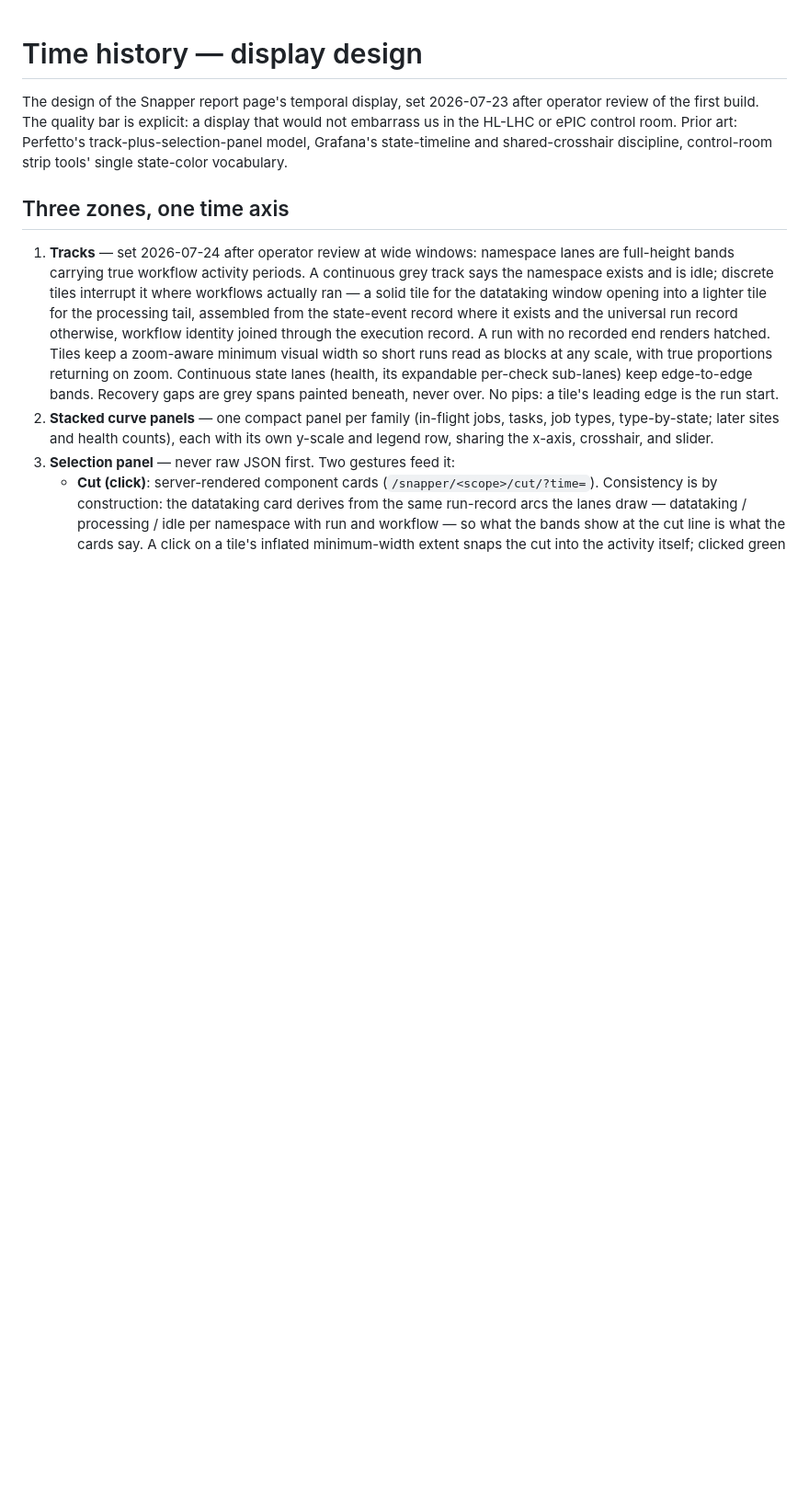
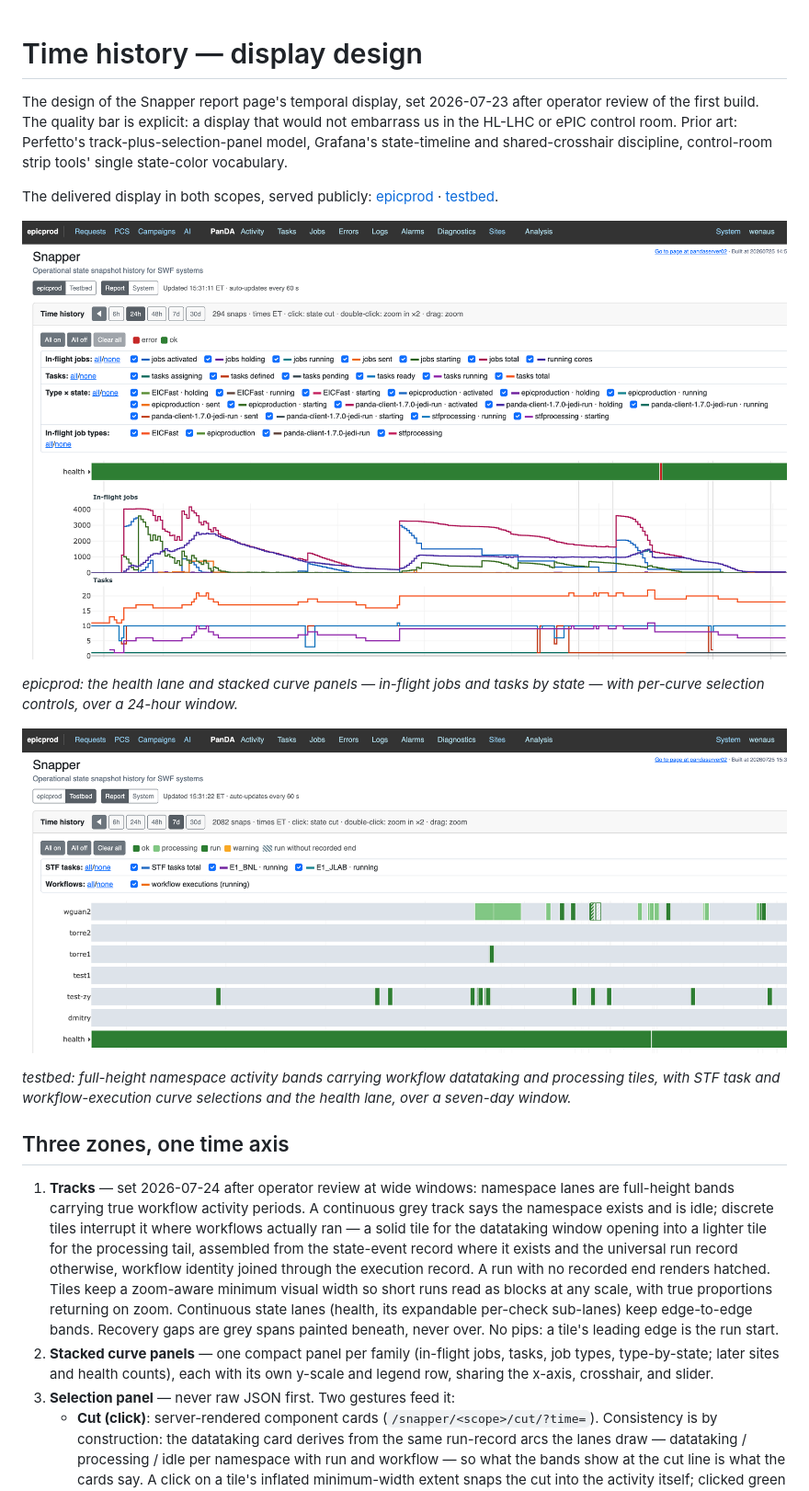
Before and after one commit to BNLNPPS/snapper-ai, a Markdown page: docs/TIME_HISTORY_UI.md, the part around the change. Shown: that part at 92% size. GitHub-like rendering; pictures changed too: docs/snapper-epicprod.png (added), docs/snapper-testbed.png (added); blank space fills up the shorter version.

```diff
--- a/docs/TIME_HISTORY_UI.md
+++ b/docs/TIME_HISTORY_UI.md
@@ -6,6 +6,21 @@ a display that would not embarrass us in the HL-LHC or ePIC control
 room. Prior art: Perfetto's track-plus-selection-panel model, Grafana's
 state-timeline and shared-crosshair discipline, control-room strip
 tools' single state-color vocabulary.
+
+The delivered display in both scopes, served publicly:
+[epicprod](https://epic-devcloud.org/prod/snapper/epicprod/report/?window=24h) ·
+[testbed](https://epic-devcloud.org/prod/snapper/testbed/report/?window=7d).
+
+[![The epicprod report page](snapper-epicprod.png)](https://epic-devcloud.org/prod/snapper/epicprod/report/?window=24h)
+
+*epicprod: the health lane and stacked curve panels — in-flight jobs and
+tasks by state — with per-curve selection controls, over a 24-hour window.*
+
+[![The testbed report page](snapper-testbed.png)](https://epic-devcloud.org/prod/snapper/testbed/report/?window=7d)
+
+*testbed: full-height namespace activity bands carrying workflow datataking
+and processing tiles, with STF task and workflow-execution curve selections
+and the health lane, over a seven-day window.*
 
 ## Three zones, one time axis
 
```
Also changed, not shown: README.md (+17 -0 lines).
